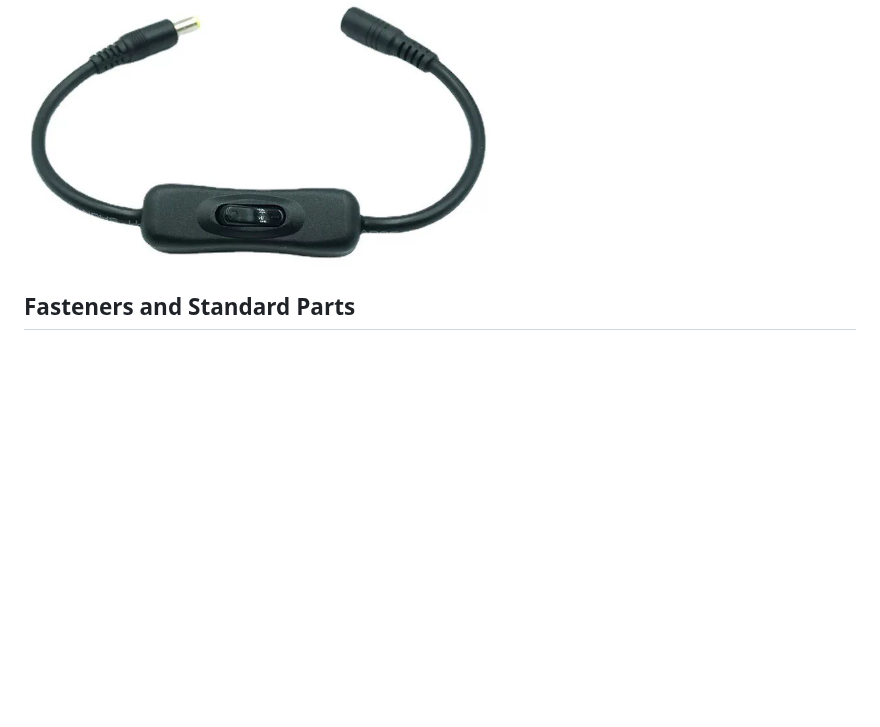
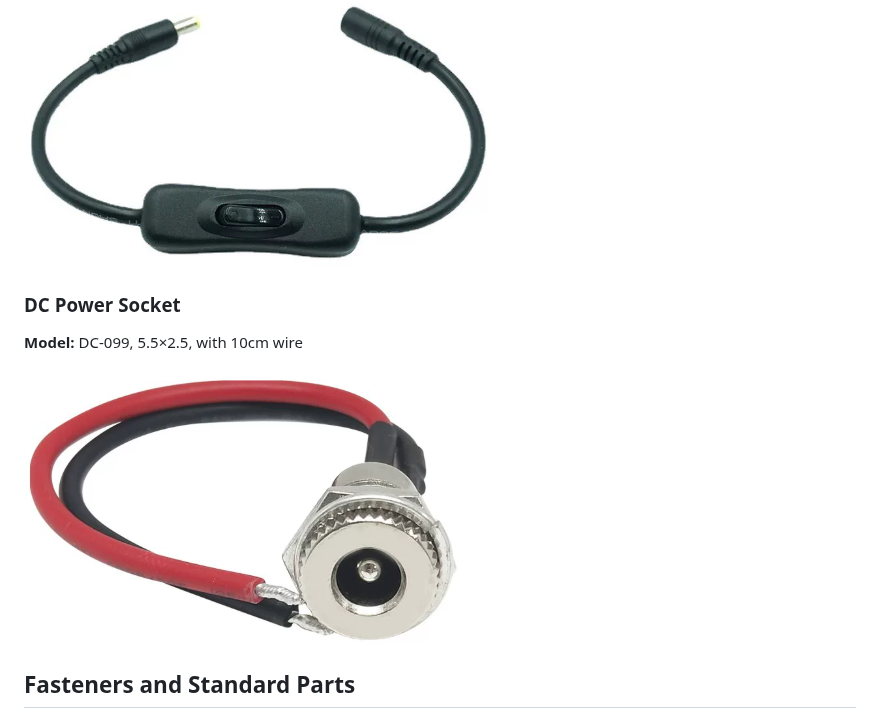
Before and after one commit to PrintXDreams/BambuNRS, a Markdown page: docs/assembly/parts-selection.md, the part around the change. Drawn GitHub-style; pictures changed too: docs/assembly/img/dc-power-socket.png (added); blank space fills up the shorter version.

Commit message:
Add DC-099 power socket to electronics section

```diff
--- a/docs/assembly/parts-selection.md
+++ b/docs/assembly/parts-selection.md
@@ -61,6 +61,14 @@
 
 <!-- Notes on DC switch cable -->
 
+### DC Power Socket
+
+**Model:** DC-099, 5.5×2.5, with 10cm wire
+
+![DC Power Socket](img/dc-power-socket.png)
+
+<!-- Notes on DC power socket -->
+
 ## Fasteners and Standard Parts
 
 ### Hexagon Socket Screws (内六角螺丝)
```
